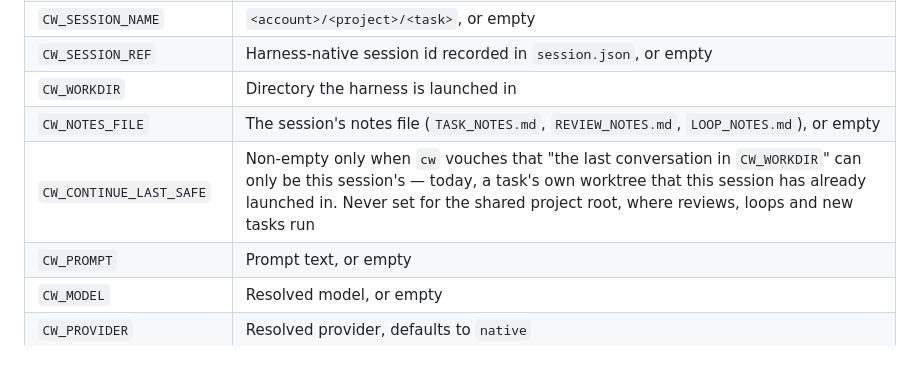
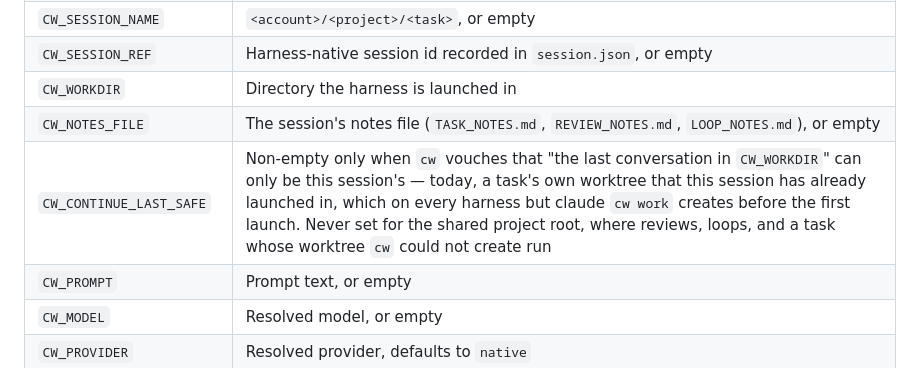
Before and after one commit to avarajar/cw, a Markdown page: docs/harness-drivers.md, the part around the change. Drawn GitHub-style.

Commit message:
docs: say where new tasks launch in the CW_CONTINUE_LAST_SAFE contract

```diff
--- a/docs/harness-drivers.md
+++ b/docs/harness-drivers.md
@@ -95,7 +95,7 @@ parse `cw`'s own argv.
 | `CW_SESSION_REF` | Harness-native session id recorded in `session.json`, or empty |
 | `CW_WORKDIR` | Directory the harness is launched in |
 | `CW_NOTES_FILE` | The session's notes file (`TASK_NOTES.md`, `REVIEW_NOTES.md`, `LOOP_NOTES.md`), or empty |
-| `CW_CONTINUE_LAST_SAFE` | Non-empty only when `cw` vouches that "the last conversation in `CW_WORKDIR`" can only be this session's — today, a task's own worktree that this session has already launched in. Never set for the shared project root, where reviews, loops and new tasks run |
+| `CW_CONTINUE_LAST_SAFE` | Non-empty only when `cw` vouches that "the last conversation in `CW_WORKDIR`" can only be this session's — today, a task's own worktree that this session has already launched in, which on every harness but claude `cw work` creates before the first launch. Never set for the shared project root, where reviews, loops, and a task whose worktree `cw` could not create run |
 | `CW_PROMPT` | Prompt text, or empty |
 | `CW_MODEL` | Resolved model, or empty |
 | `CW_PROVIDER` | Resolved provider, defaults to `native` |
```
